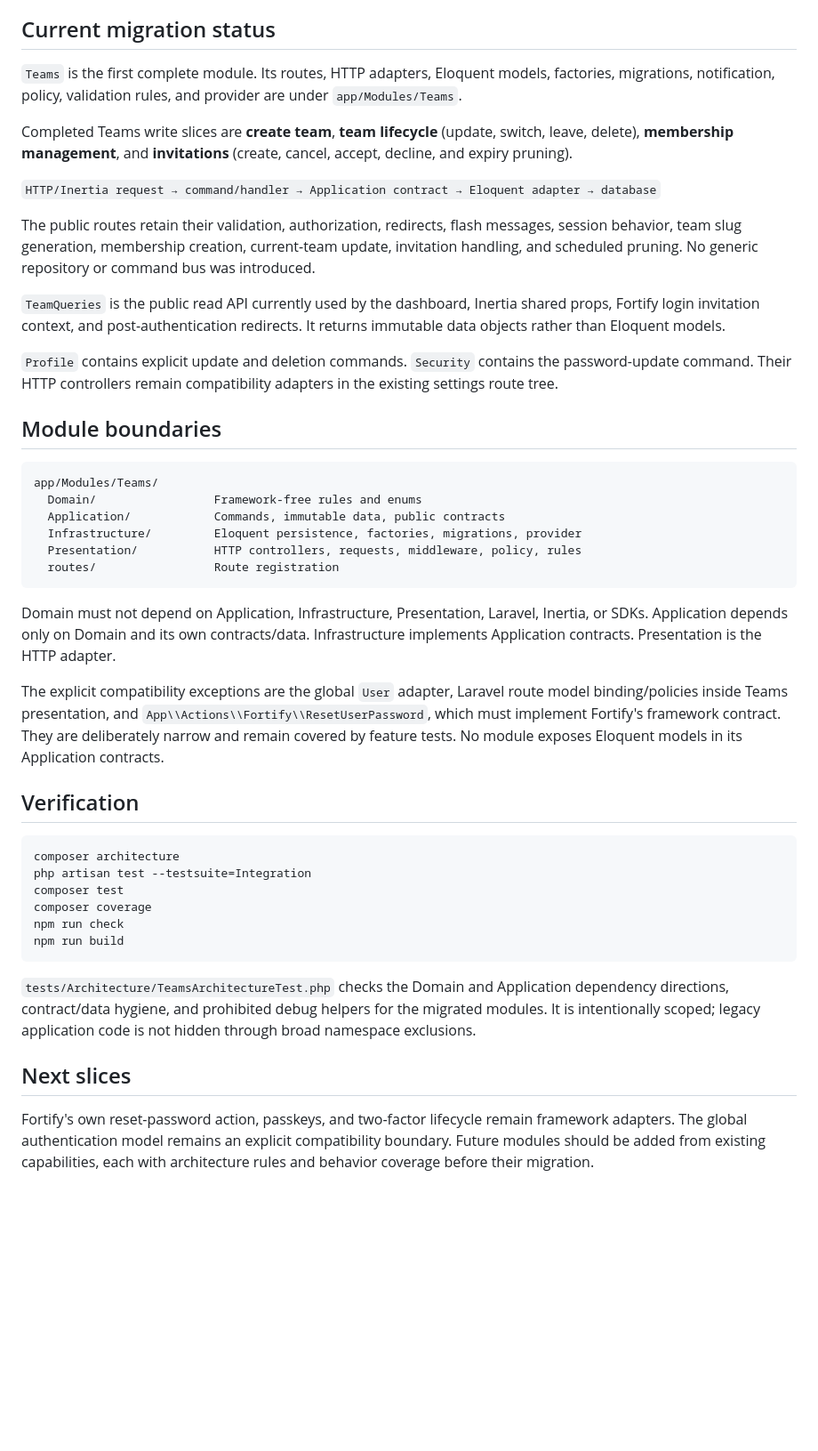
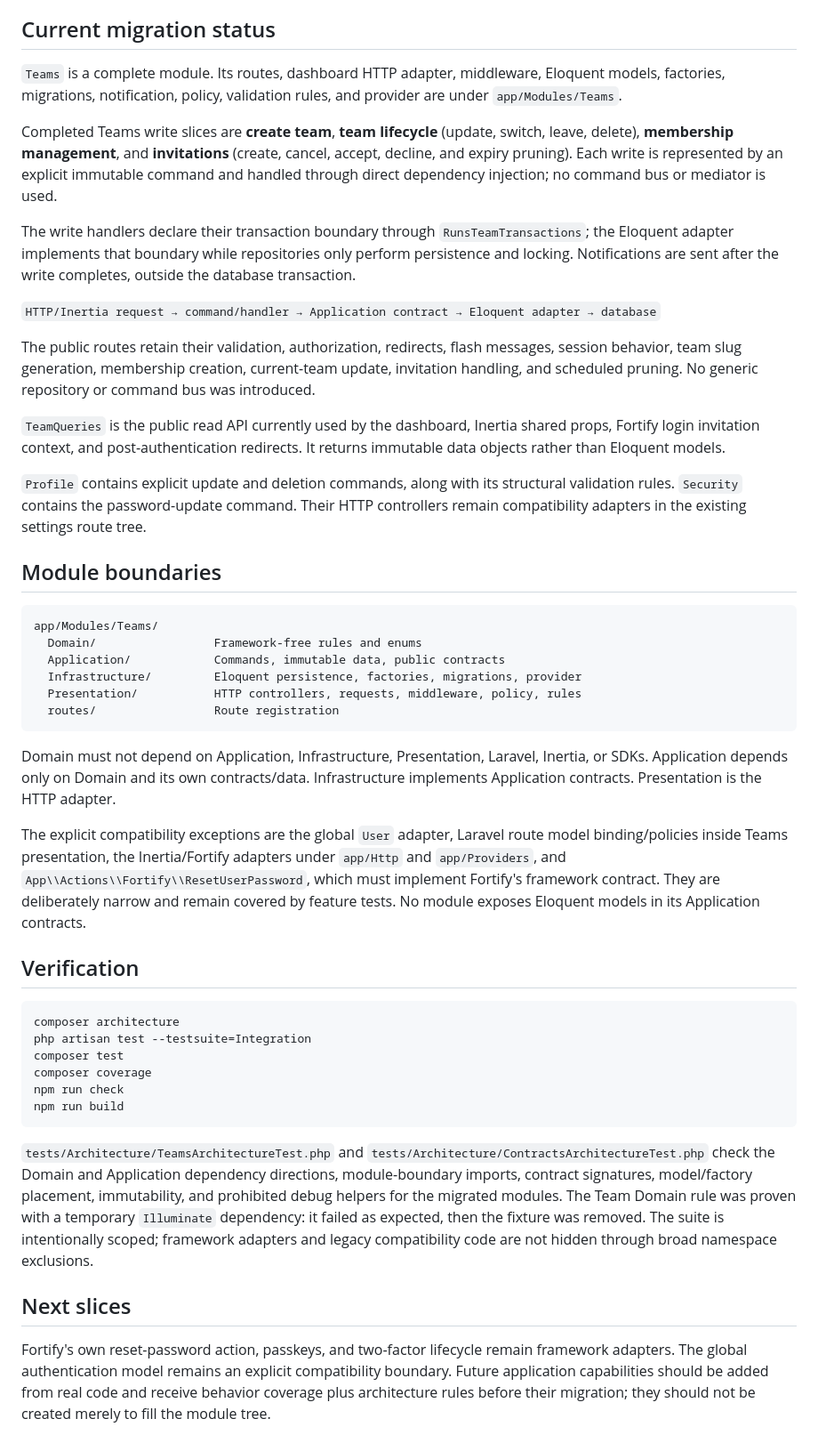
Before and after one commit to Alexandre-Tortoza/laravel-modular-clean-architecture-ddd-cqrs, a Markdown page: ARCHITECTURE.md, the part around the change. Shown at 89% size. GitHub-like rendering; blank space fills up the shorter version.

Commit message:
docs(architecture): record completed module boundaries

````diff
--- a/ARCHITECTURE.md
+++ b/ARCHITECTURE.md
@@ -4,9 +4,11 @@ This repository is being migrated incrementally to a modular Laravel monolith. T
 
 ## Current migration status
 
-`Teams` is the first complete module. Its routes, HTTP adapters, Eloquent models, factories, migrations, notification, policy, validation rules, and provider are under `app/Modules/Teams`.
+`Teams` is a complete module. Its routes, dashboard HTTP adapter, middleware, Eloquent models, factories, migrations, notification, policy, validation rules, and provider are under `app/Modules/Teams`.
 
-Completed Teams write slices are **create team**, **team lifecycle** (update, switch, leave, delete), **membership management**, and **invitations** (create, cancel, accept, decline, and expiry pruning).
+Completed Teams write slices are **create team**, **team lifecycle** (update, switch, leave, delete), **membership management**, and **invitations** (create, cancel, accept, decline, and expiry pruning). Each write is represented by an explicit immutable command and handled through direct dependency injection; no command bus or mediator is used.
+
+The write handlers declare their transaction boundary through `RunsTeamTransactions`; the Eloquent adapter implements that boundary while repositories only perform persistence and locking. Notifications are sent after the write completes, outside the database transaction.
 
 `HTTP/Inertia request → command/handler → Application contract → Eloquent adapter → database`
 
@@ -14,7 +16,7 @@ The public routes retain their validation, authorization, redirects, flash messa
 
 `TeamQueries` is the public read API currently used by the dashboard, Inertia shared props, Fortify login invitation context, and post-authentication redirects. It returns immutable data objects rather than Eloquent models.
 
-`Profile` contains explicit update and deletion commands. `Security` contains the password-update command. Their HTTP controllers remain compatibility adapters in the existing settings route tree.
+`Profile` contains explicit update and deletion commands, along with its structural validation rules. `Security` contains the password-update command. Their HTTP controllers remain compatibility adapters in the existing settings route tree.
 
 ## Module boundaries
 
@@ -29,7 +31,7 @@ app/Modules/Teams/
 
 Domain must not depend on Application, Infrastructure, Presentation, Laravel, Inertia, or SDKs. Application depends only on Domain and its own contracts/data. Infrastructure implements Application contracts. Presentation is the HTTP adapter.
 
-The explicit compatibility exceptions are the global `User` adapter, Laravel route model binding/policies inside Teams presentation, and `App\\Actions\\Fortify\\ResetUserPassword`, which must implement Fortify's framework contract. They are deliberately narrow and remain covered by feature tests. No module exposes Eloquent models in its Application contracts.
+The explicit compatibility exceptions are the global `User` adapter, Laravel route model binding/policies inside Teams presentation, the Inertia/Fortify adapters under `app/Http` and `app/Providers`, and `App\\Actions\\Fortify\\ResetUserPassword`, which must implement Fortify's framework contract. They are deliberately narrow and remain covered by feature tests. No module exposes Eloquent models in its Application contracts.
 
 ## Verification
 
@@ -42,8 +44,8 @@ npm run check
 npm run build
 ```
 
-`tests/Architecture/TeamsArchitectureTest.php` checks the Domain and Application dependency directions, contract/data hygiene, and prohibited debug helpers for the migrated modules. It is intentionally scoped; legacy application code is not hidden through broad namespace exclusions.
+`tests/Architecture/TeamsArchitectureTest.php` and `tests/Architecture/ContractsArchitectureTest.php` check the Domain and Application dependency directions, module-boundary imports, contract signatures, model/factory placement, immutability, and prohibited debug helpers for the migrated modules. The Team Domain rule was proven with a temporary `Illuminate` dependency: it failed as expected, then the fixture was removed. The suite is intentionally scoped; framework adapters and legacy compatibility code are not hidden through broad namespace exclusions.
 
 ## Next slices
 
-Fortify's own reset-password action, passkeys, and two-factor lifecycle remain framework adapters. The global authentication model remains an explicit compatibility boundary. Future modules should be added from existing capabilities, each with architecture rules and behavior coverage before their migration.
+Fortify's own reset-password action, passkeys, and two-factor lifecycle remain framework adapters. The global authentication model remains an explicit compatibility boundary. Future application capabilities should be added from real code and receive behavior coverage plus architecture rules before their migration; they should not be created merely to fill the module tree.
````
